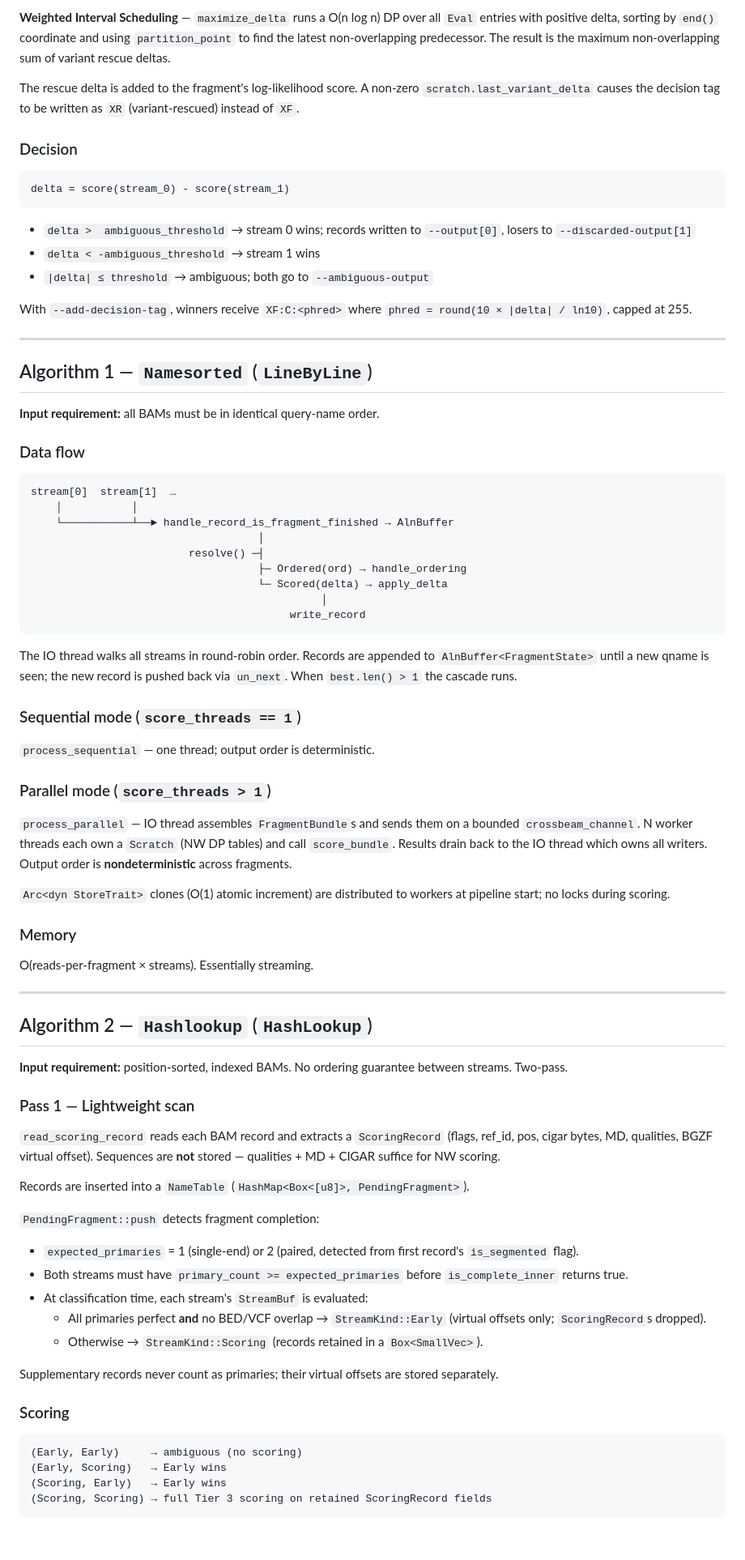
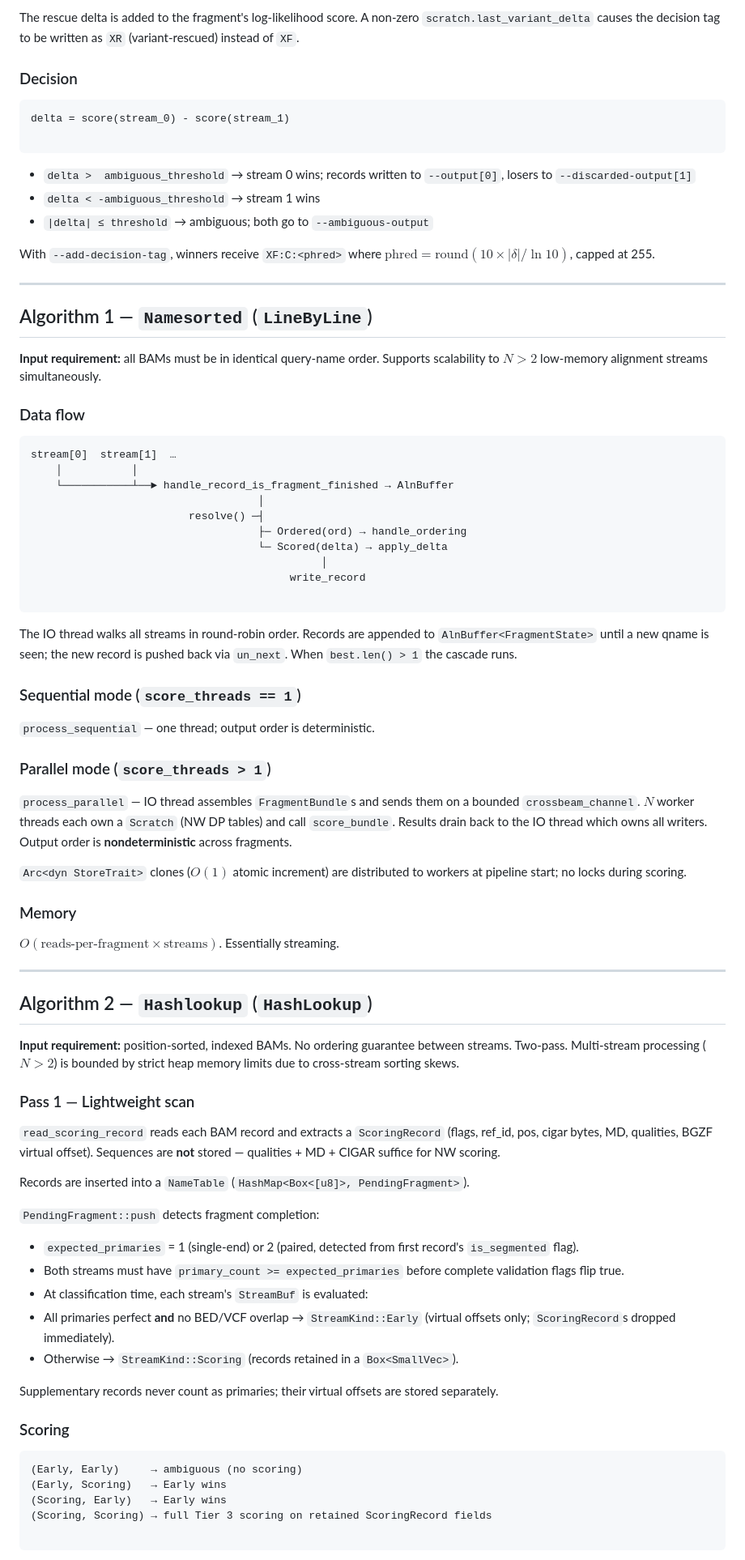
Before and after one commit to NKI-GCF/XenofilteR, a Markdown page: xenofilters/Algorithms.md, the part around one of its changes. Shown at 81% size. GitHub-like rendering; blank space fills up the shorter version.

````diff
--- a/xenofilters/Algorithms.md
+++ b/xenofilters/Algorithms.md
@@ -69,30 +93,26 @@ final scheduling step.
 
-**Weighted Interval Scheduling** — `maximize_delta` runs a O(n log n) DP over
-all `Eval` entries with positive delta, sorting by `end()` coordinate and using
-`partition_point` to find the latest non-overlapping predecessor.  The result is
-the maximum non-overlapping sum of variant rescue deltas.
-
-The rescue delta is added to the fragment's log-likelihood score.  A non-zero
-`scratch.last_variant_delta` causes the decision tag to be written as
-`XR` (variant-rescued) instead of `XF`.
+The rescue delta is added to the fragment's log-likelihood score. A non-zero `scratch.last_variant_delta` causes the
+decision tag to be written as `XR` (variant-rescued) instead of `XF`.
 
 ### Decision
+
 ```
 delta = score(stream_0) - score(stream_1)
+
 ```
 
-- `delta >  ambiguous_threshold` → stream 0 wins; records written to `--output[0]`, losers to `--discarded-output[1]`
-- `delta < -ambiguous_threshold` → stream 1 wins
-- `|delta| ≤ threshold` → ambiguous; both go to `--ambiguous-output`
+* `delta >  ambiguous_threshold` → stream 0 wins; records written to `--output[0]`, losers to `--discarded-output[1]`
+* `delta < -ambiguous_threshold` → stream 1 wins
+* `|delta| ≤ threshold` → ambiguous; both go to `--ambiguous-output`
 
-With `--add-decision-tag`, winners receive `XF:C:<phred>` where
-`phred = round(10 × |delta| / ln10)`, capped at 255.
+With `--add-decision-tag`, winners receive `XF:C:<phred>` where $\text{phred} = \text{round}(10 \times |\delta| / \ln 10)$, capped at 255.
 
 ---
 
 ## Algorithm 1 — `Namesorted` (`LineByLine`)
 
-**Input requirement:** all BAMs must be in identical query-name order.
+**Input requirement:** all BAMs must be in identical query-name order. Supports scalability to $N > 2$ low-memory
+alignment streams simultaneously.
 
 ### Data flow
 
@@ -106,52 +126,55 @@ stream[0]  stream[1]  …
                                     └─ Scored(delta) → apply_delta
                                               │
                                          write_record
+
 ```
 
-The IO thread walks all streams in round-robin order.  Records are appended to
-`AlnBuffer<FragmentState>` until a new qname is seen; the new record is pushed
-back via `un_next`.  When `best.len() > 1` the cascade runs.
+The IO thread walks all streams in round-robin order. Records are appended to `AlnBuffer<FragmentState>` until a new
+qname is seen; the new record is pushed back via `un_next`. When `best.len() > 1` the cascade runs.
 
 ### Sequential mode (`score_threads == 1`)
+
 `process_sequential` — one thread; output order is deterministic.
 
 ### Parallel mode (`score_threads > 1`)
-`process_parallel` — IO thread assembles `FragmentBundle`s and sends them on a
-bounded `crossbeam_channel`.  N worker threads each own a `Scratch` (NW DP
-tables) and call `score_bundle`.  Results drain back to the IO thread which owns
-all writers.  Output order is **nondeterministic** across fragments.
 
-`Arc<dyn StoreTrait>` clones (O(1) atomic increment) are distributed to workers
-at pipeline start; no locks during scoring.
+`process_parallel` — IO thread assembles `FragmentBundle`s and sends them on a bounded `crossbeam_channel`. $N$ worker
+threads each own a `Scratch` (NW DP tables) and call `score_bundle`. Results drain back to the IO thread which owns all
+writers. Output order is **nondeterministic** across fragments.
+
+`Arc<dyn StoreTrait>` clones ($O(1)$ atomic increment) are distributed to workers at pipeline start; no locks during
+scoring.
 
 ### Memory
-O(reads-per-fragment × streams).  Essentially streaming.
+
+$O(\text{reads-per-fragment} \times \text{streams})$. Essentially streaming.
 
 ---
 
 ## Algorithm 2 — `Hashlookup` (`HashLookup`)
 
-**Input requirement:** position-sorted, indexed BAMs.  No ordering guarantee
-between streams.  Two-pass.
+**Input requirement:** position-sorted, indexed BAMs. No ordering guarantee between streams. Two-pass. Multi-stream
+processing ($N > 2$) is bounded by strict heap memory limits due to cross-stream sorting skews.
 
 ### Pass 1 — Lightweight scan
 
-`read_scoring_record` reads each BAM record and extracts a `ScoringRecord`
-(flags, ref\_id, pos, cigar bytes, MD, qualities, BGZF virtual offset).
-Sequences are **not** stored — qualities + MD + CIGAR suffice for NW scoring.
+`read_scoring_record` reads each BAM record and extracts a `ScoringRecord` (flags, ref_id, pos, cigar bytes, MD,
+qualities, BGZF virtual offset). Sequences are **not** stored — qualities + MD + CIGAR suffice for NW scoring.
 
 Records are inserted into a `NameTable` (`HashMap<Box<[u8]>, PendingFragment>`).
 
 `PendingFragment::push` detects fragment completion:
 
-- `expected_primaries` = 1 (single-end) or 2 (paired, detected from first record's `is_segmented` flag).
-- Both streams must have `primary_count >= expected_primaries` before `is_complete_inner` returns true.
-- At classification time, each stream's `StreamBuf` is evaluated:
-  - All primaries perfect **and** no BED/VCF overlap → `StreamKind::Early` (virtual offsets only; `ScoringRecord`s dropped).
-  - Otherwise → `StreamKind::Scoring` (records retained in a `Box<SmallVec>`).
+* `expected_primaries` = 1 (single-end) or 2 (paired, detected from first record's `is_segmented` flag).
+* Both streams must have `primary_count >= expected_primaries` before complete validation flags flip true.
+* At classification time, each stream's `StreamBuf` is evaluated:
+* All primaries perfect **and** no BED/VCF overlap → `StreamKind::Early` (virtual offsets only; `ScoringRecord`s dropped
+  immediately).
+* Otherwise → `StreamKind::Scoring` (records retained in a `Box<SmallVec>`).
 
-Supplementary records never count as primaries; their virtual offsets are stored
-separately.
+
+
+Supplementary records never count as primaries; their virtual offsets are stored separately.
 
 ### Scoring
 
@@ -160,5 +183,6 @@ separately.
 (Early, Scoring)   → Early wins
 (Scoring, Early)   → Early wins
 (Scoring, Scoring) → full Tier 3 scoring on retained ScoringRecord fields
+
 ```
 
````
Also changed, not shown: other parts of xenofilters/Algorithms.md (+90 -65 lines).
